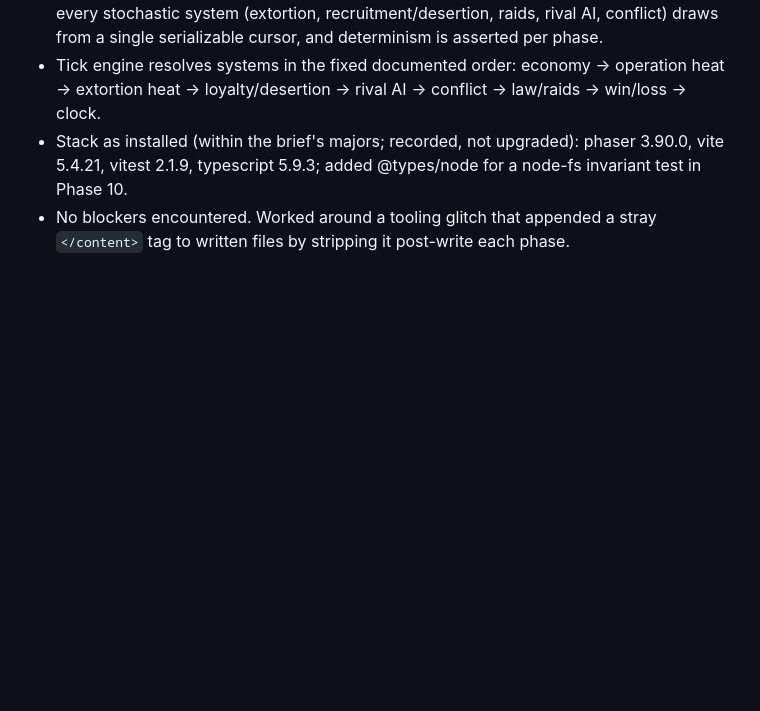
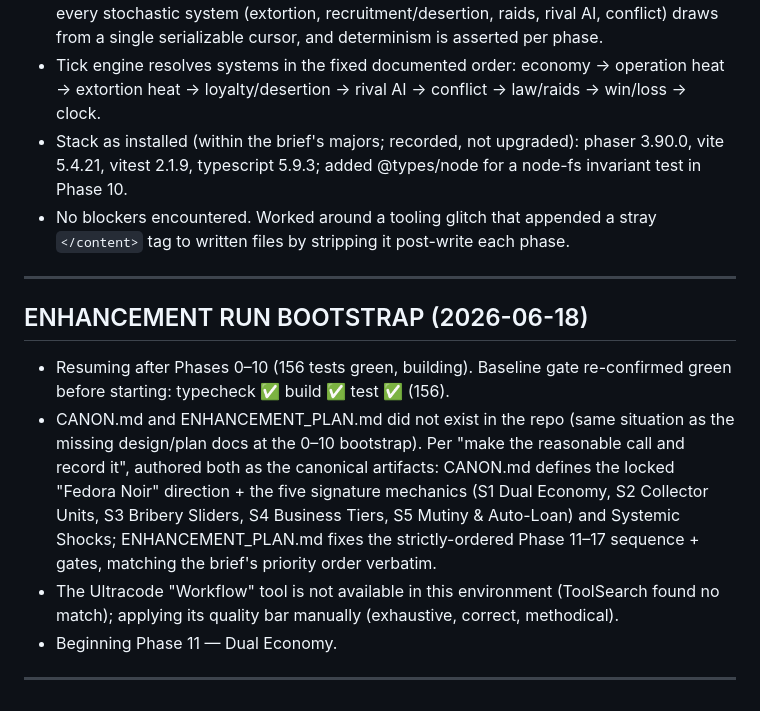
Before and after one commit to khuffsphone/legal-crime, a Markdown page: RUN_LOG.md, the part around the change. Rendered like a GitHub page; blank space fills up the shorter version.

```diff
--- a/RUN_LOG.md
+++ b/RUN_LOG.md
@@ -242,3 +242,21 @@
   test in Phase 10.
 - No blockers encountered. Worked around a tooling glitch that appended a stray
   `</content>` tag to written files by stripping it post-write each phase.
+
+---
+
+## ENHANCEMENT RUN BOOTSTRAP (2026-06-18)
+- Resuming after Phases 0–10 (156 tests green, building). Baseline gate re-confirmed
+  green before starting: typecheck ✅ build ✅ test ✅ (156).
+- CANON.md and ENHANCEMENT_PLAN.md did not exist in the repo (same situation as the
+  missing design/plan docs at the 0–10 bootstrap). Per "make the reasonable call and
+  record it", authored both as the canonical artifacts: CANON.md defines the locked
+  "Fedora Noir" direction + the five signature mechanics (S1 Dual Economy, S2 Collector
+  Units, S3 Bribery Sliders, S4 Business Tiers, S5 Mutiny & Auto-Loan) and Systemic
+  Shocks; ENHANCEMENT_PLAN.md fixes the strictly-ordered Phase 11–17 sequence + gates,
+  matching the brief's priority order verbatim.
+- The Ultracode "Workflow" tool is not available in this environment (ToolSearch found no
+  match); applying its quality bar manually (exhaustive, correct, methodical).
+- Beginning Phase 11 — Dual Economy.
+
+---
```
Also changed, not shown: CANON.md (added, +85 -0 lines), ENHANCEMENT_PLAN.md (added, +101 -0 lines).
